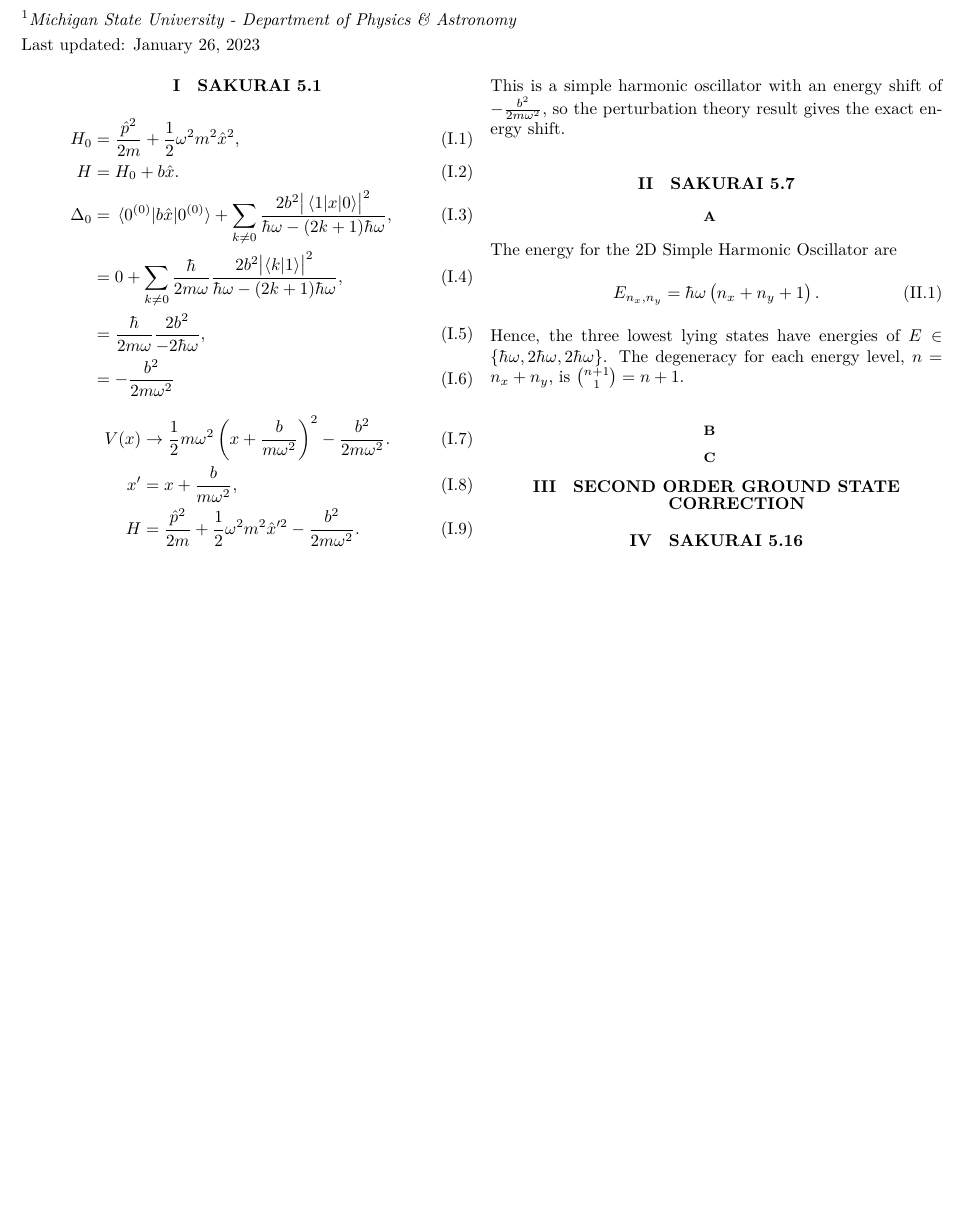
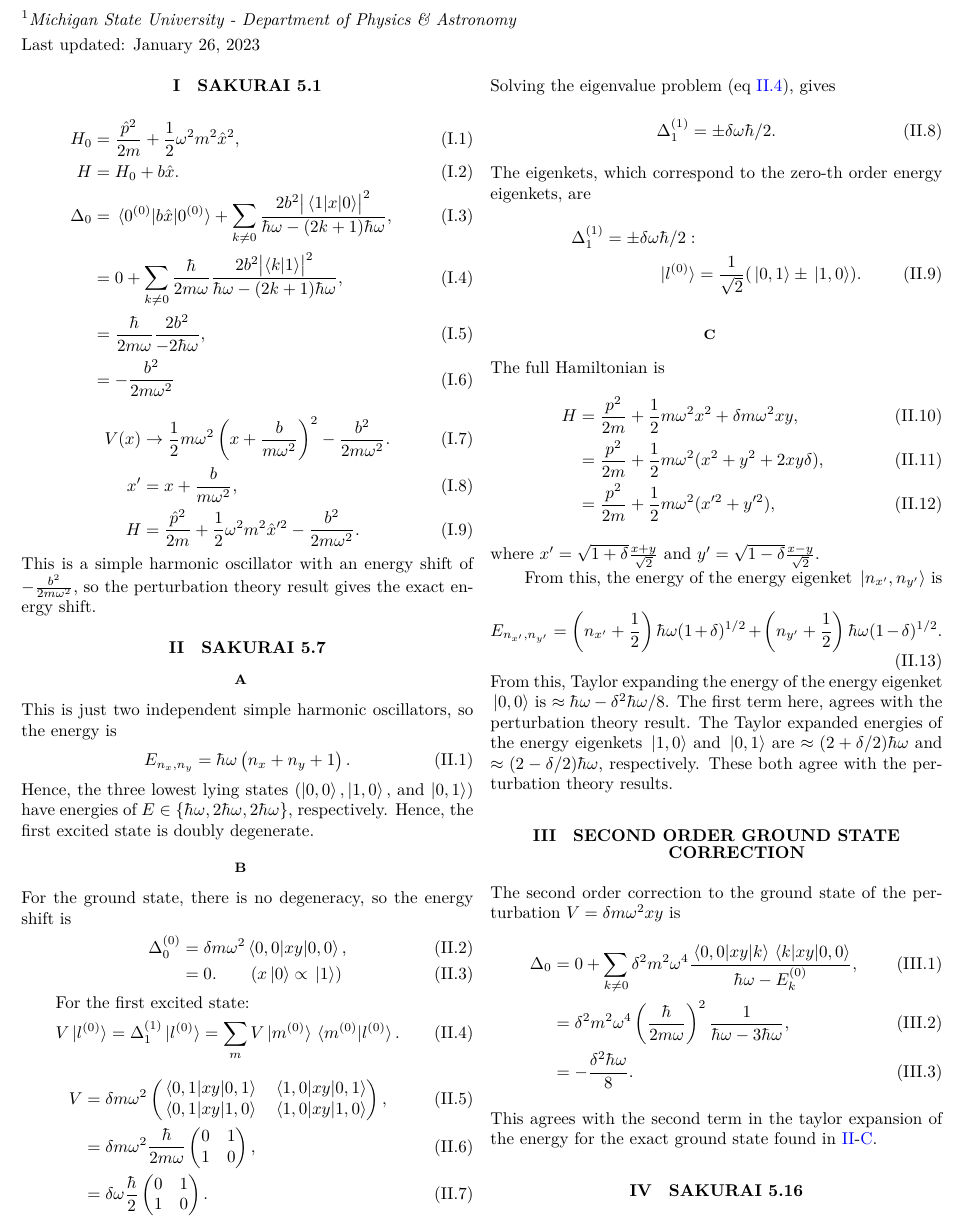
Before and after one commit to BrandonHenke/phy852, a LaTeX problem sheet (Homework/hw02/latex/main.tex, which reads Homework/hw02/latex/customStyles/sectionStyle.sty): part of the page, cut so that both start at the same text, the shorter picture padded with empty space. Compiled offline with XeLaTeX.

Commit message:
Work on solutions for hw2.

```diff
--- a/Homework/hw02/latex/customStyles/sectionStyle.sty
+++ b/Homework/hw02/latex/customStyles/sectionStyle.sty
@@ -4,7 +4,7 @@
 
 
 \setcounter{secnumdepth}{4}
-% \counterwithin{subsection}{section}
+\counterwithin{subsection}{section}
 \counterwithin{equation}{section}
 \counterwithin{figure}{section}
 \counterwithin{table}{section}
--- a/Homework/hw02/latex/main.tex
+++ b/Homework/hw02/latex/main.tex
@@ -41,7 +41,8 @@ twoside,
 \maketitle
 \startmcols
 
-\section{Sakurai 5.1}
+\section{Sakurai 5.1}\label{sec: I}
+
 \begin{align}
 	H_0 &= \frac{\hat{p}^2}{2m} + \frac{1}{2}\omega^2m^2\hat{x}^2,\\
 	H &= H_0 + b\hat{x}.\\
@@ -56,18 +57,86 @@ twoside,
 	H &= \frac{\hat{p}^2}{2m} + \frac{1}{2}\omega^2m^2\hat{x}'^2-\frac{b^2}{2m\omega^2}.
 \end{align}
 This is a simple harmonic oscillator with an energy shift of $-\frac{b^2}{2m\omega^2}$, so the perturbation theory result gives the exact energy shift.
-\section{Sakurai 5.7}
-\subsection{}
-The energy for the 2D Simple Harmonic Oscillator are
+
+\section{Sakurai 5.7}\label{sec: II}
+
+\subsection{}\label{subsec: IIa}
+
+This is just two independent simple harmonic oscillators, so the energy is
 \begin{equation}
 	E_{n_x,n_y} = \hbar\omega\left(n_x+n_y+1\right).
 \end{equation}
-Hence, the three lowest lying states have energies of $E \in \{ \hbar\omega, 2\hbar\omega, 2\hbar\omega \}$.
-The degeneracy for each energy level, $n = n_x+n_y$, is ${{n+1}\choose{1}} = n+1$.
-\subsection{}
-\subsection{}
-\section{Second Order Ground State Correction}
-\section{Sakurai 5.16}
+Hence, the three lowest lying states ($\ket{0,0},\ket{1,0},$ and $\ket{0,1}$) have energies of $E \in \{ \hbar\omega, 2\hbar\omega, 2\hbar\omega \}$, respectively.
+Hence, the first excited state is doubly degenerate.
+
+\subsection{}\label{ssec: IIb}
+
+For the ground state, there is no degeneracy, so the energy shift is
+\begin{align}
+	\Delta_0^{(0)} &= \delta m \omega^2 \mel*{0,0}{xy}{0,0},\\
+	&= 0. \qquad (x\ket*{0}\propto \ket*{1})
+\end{align}
+
+For the first excited state:
+\begin{align}
+	V\ket*{l^{(0)}} = \Delta_1^{(1)}\ket*{l^{(0)}} &= \sum_{m} V\ket*{m^{(0)}}\ip*{m^{(0)}}{l^{(0)}}.
+	\label{eq: 5.7 evp}
+\end{align}
+\begin{align}
+	V &= \delta m \omega^2\begin{pmatrix}
+		\mel*{0,1}{xy}{0,1} & \mel*{1,0}{xy}{0,1}\\
+		\mel*{0,1}{xy}{1,0} & \mel*{1,0}{xy}{1,0}
+	\end{pmatrix},\\
+	&= \delta m \omega^2 \frac{\hbar}{2m\omega}\begin{pmatrix}
+		0 & 1\\
+		1 & 0
+	\end{pmatrix},\\
+	&= \delta \omega \frac{\hbar}{2}\begin{pmatrix}
+		0 & 1\\
+		1 & 0
+	\end{pmatrix}.
+\end{align}
+Solving the eigenvalue problem (eq \ref{eq: 5.7 evp}), gives
+\begin{equation}
+	\Delta_1^{(1)} = \pm\delta\omega\hbar/2.
+\end{equation}
+The eigenkets, which correspond to the zero-th order energy eigenkets, are
+\begin{align}
+	\Delta_1^{(1)} = \pm\delta\omega\hbar/2:& \nonumber\\
+	\ket*{l^{(0)}} &= \frac{1}{\sqrt{2}} (\ket*{0,1}\pm\ket*{1,0}).
+\end{align}
+
+\subsection{}\label{subsec: IIc}
+
+The full Hamiltonian is
+\begin{align}
+	H &= \frac{p^2}{2m} + \frac{1}{2}m\omega^2 x^2 + \delta m \omega^2 xy,\\
+	&= \frac{p^2}{2m} + \frac{1}{2}m\omega^2 (x^2+y^2+2xy\delta),\\
+	&= \frac{p^2}{2m} + \frac{1}{2}m\omega^2 (x'^2+y'^2),
+\end{align}
+where $x' = \sqrt{1+\delta}\frac{x+y}{\sqrt{2}}$ and $y' = \sqrt{1-\delta}\frac{x-y}{\sqrt{2}}$.
+
+From this, the energy of the energy eigenket $\ket*{n_{x'},n_{y'}}$ is
+\begin{equation}
+	E_{n_{x'},n_{y'}} = \left(n_{x'}+\frac{1}{2}\right)\hbar\omega(1+\delta)^{1/2}+\left(n_{y'}+\frac{1}{2}\right)\hbar\omega(1-\delta)^{1/2}.
+\end{equation}
+From this, Taylor expanding the energy of the energy eigenket $\ket*{0,0}$ is $\approx \hbar\omega - \delta^2\hbar\omega/8$.
+The first term here, agrees with the perturbation theory result.
+The Taylor expanded energies of the energy eigenkets $\ket*{1,0}$ and $\ket*{0,1}$ are $\approx (2+\delta/2)\hbar\omega$ and $\approx (2-\delta/2)\hbar\omega$, respectively.
+These both agree with the perturbation theory results.
+
+\section{Second Order Ground State Correction}\label{sec: III}
+
+The second order correction to the ground state of the perturbation $V = \delta m \omega^2 xy$ is
+\begin{align}
+	\Delta_0 &= 0 + \sum_{k\neq 0} \delta^2m^2\omega^4\frac{\mel*{0,0}{xy}{k}\mel*{k}{xy}{0,0}}{\hbar\omega - E_k^{(0)}},\\
+	&= \delta^2 m^2\omega^4\left(\frac{\hbar}{2m\omega}\right)^2\frac{1}{\hbar\omega - 3\hbar\omega},\\
+	&= -\frac{\delta^2\hbar\omega}{8}.
+\end{align}
+This agrees with the second term in the taylor expansion of the energy for the exact ground state found in \ref{sec: II}-\ref{subsec: IIc}.
+
+\section{Sakurai 5.16}\label{sec: IV}
+
 
 
 % \printbib
```
Also changed, not shown: Homework/hw02/latex/main.pdf.
